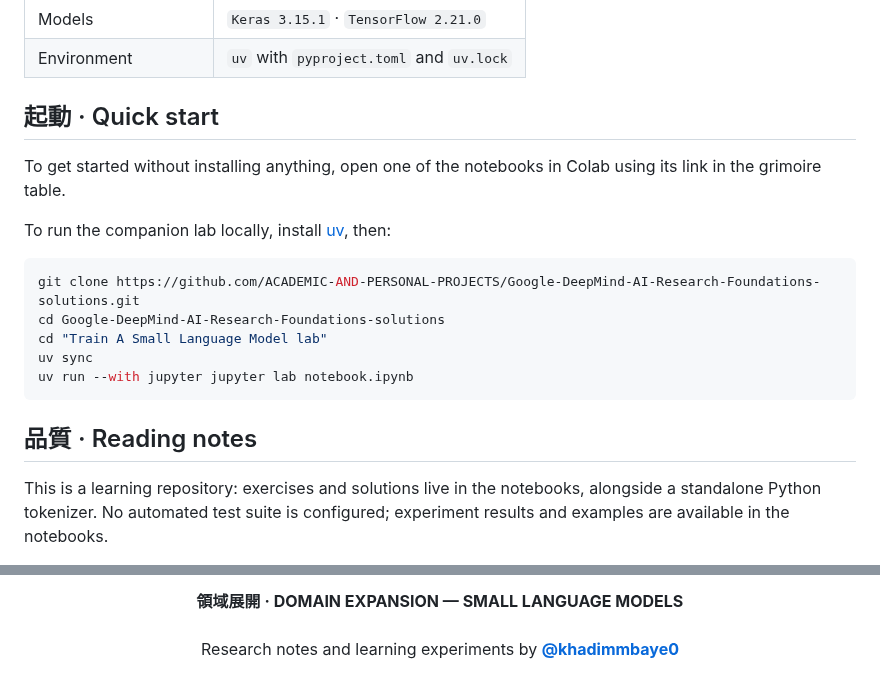
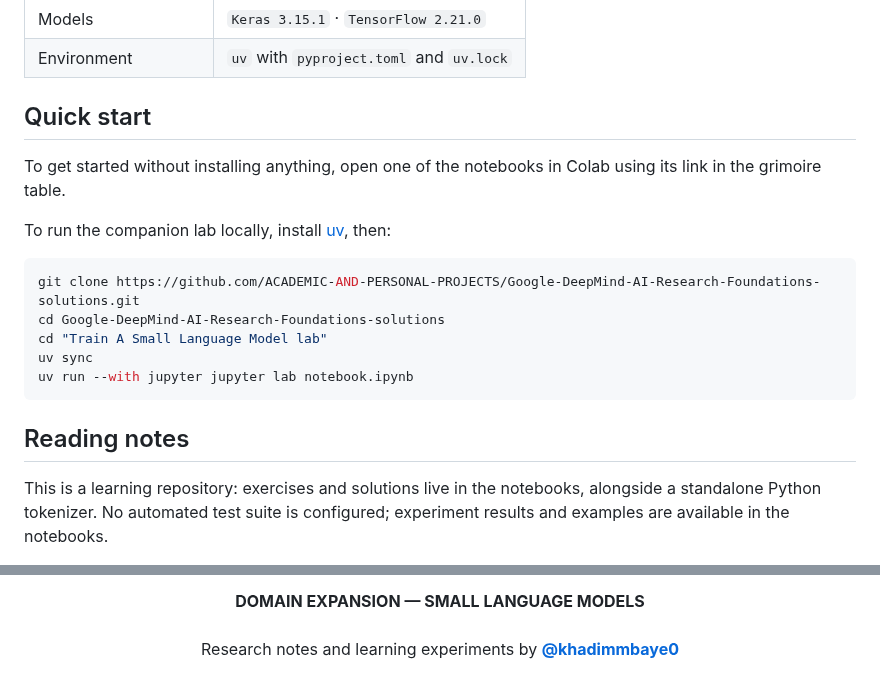
Before and after one commit to ACADEMIC-AND-PERSONAL-PROJECTS/Google-DeepMind-AI-Research-Foundations-solutions, a Markdown page: README.md, 2 parts joined by grey strips. Drawn GitHub-style.

````diff
--- a/README.md
+++ b/README.md
@@ -75,7 +87,7 @@ The course notebooks run in Google Colab. The companion local lab declares its d
 | Models | `Keras 3.15.1` · `TensorFlow 2.21.0` |
 | Environment | `uv` with `pyproject.toml` and `uv.lock` |
 
-## 起動 · Quick start
+## Quick start
 
 To get started without installing anything, open one of the notebooks in Colab using its link in the grimoire table.
 
@@ -89,7 +101,7 @@ uv sync
 uv run --with jupyter jupyter lab notebook.ipynb
 ```
 
-## 品質 · Reading notes
+## Reading notes
 
 This is a learning repository: exercises and solutions live in the notebooks, alongside a standalone Python tokenizer. No automated test suite is configured; experiment results and examples are available in the notebooks.
 
@@ -98,5 +110,5 @@ This is a learning repository: exercises and solutions live in the notebooks, al
 <br><br>
-<b>領域展開 · DOMAIN EXPANSION — SMALL LANGUAGE MODELS</b>
+<b>DOMAIN EXPANSION — SMALL LANGUAGE MODELS</b>
 <br><br>
 Research notes and learning experiments by <b><a href="https://github.com/khadimmbaye0">@khadimmbaye0</a></b>
 </center>
````
Also changed, not shown: other parts of README.md (+20 -8 lines), assets/brand/hero-study.png, 3 other files.
